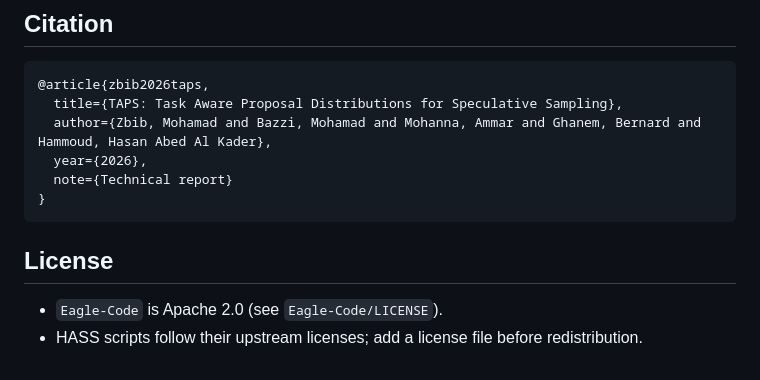
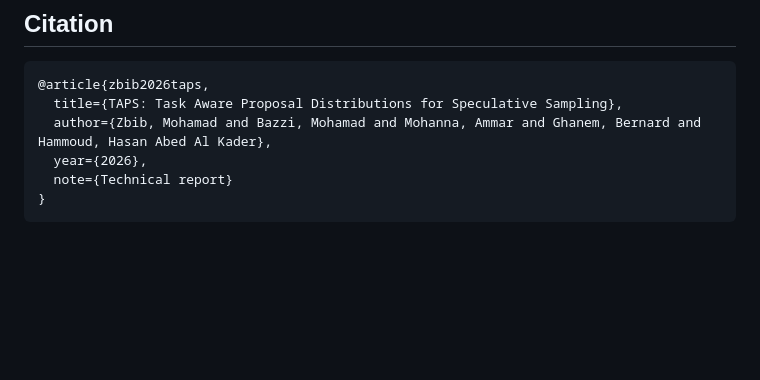
Before and after one commit to Moe-Zbeeb/TAPS, a Markdown page: README.md, the part around the change. Drawn GitHub-style; blank space fills up the shorter version.

Commit message:
Remove license section from README

````diff
--- a/README.md
+++ b/README.md
@@ -165,7 +165,3 @@ pip install -e Eagle-Code
   note={Technical report}
 }
 ```
-
-## License
-- `Eagle-Code` is Apache 2.0 (see `Eagle-Code/LICENSE`).
-- HASS scripts follow their upstream licenses; add a license file before redistribution.
````
